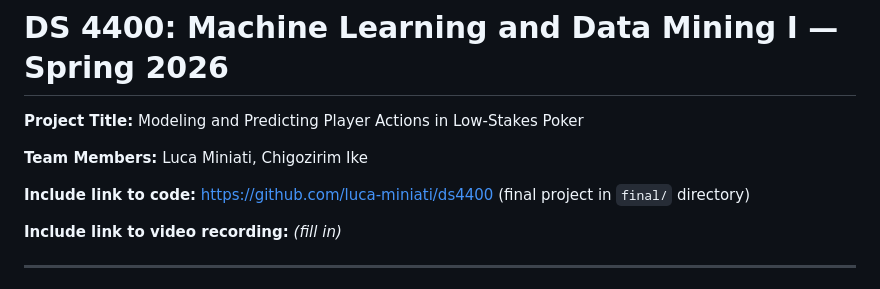
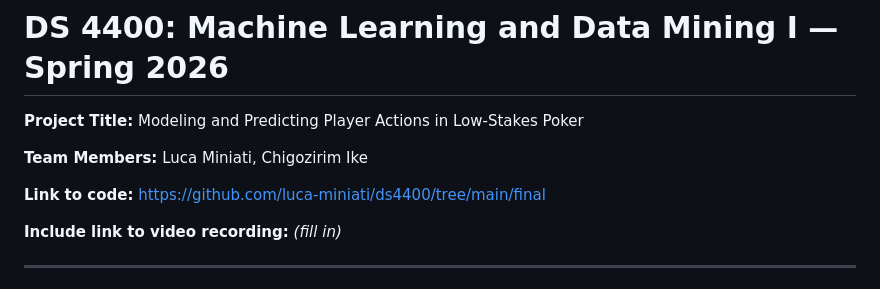
Before and after one commit to luca-miniati/ds4400, a Markdown page: final/PROJECT_REPORT.md, the part around the change. Rendered like a GitHub page.

Commit message:
add link

```diff
--- a/final/PROJECT_REPORT.md
+++ b/final/PROJECT_REPORT.md
@@ -4,7 +4,7 @@
 
 **Team Members:** Luca Miniati, Chigozirim Ike
 
-**Include link to code:** https://github.com/luca-miniati/ds4400 (final project in `final/` directory)
+**Link to code:** https://github.com/luca-miniati/ds4400/tree/main/final
 
 **Include link to video recording:** *(fill in)*
 
```
